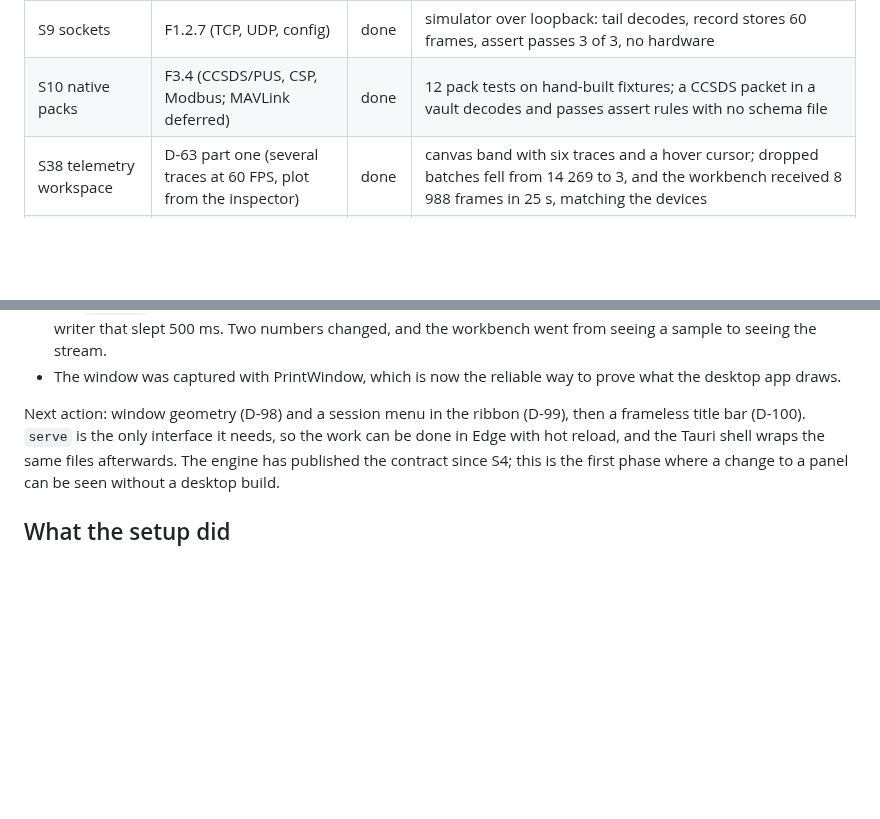
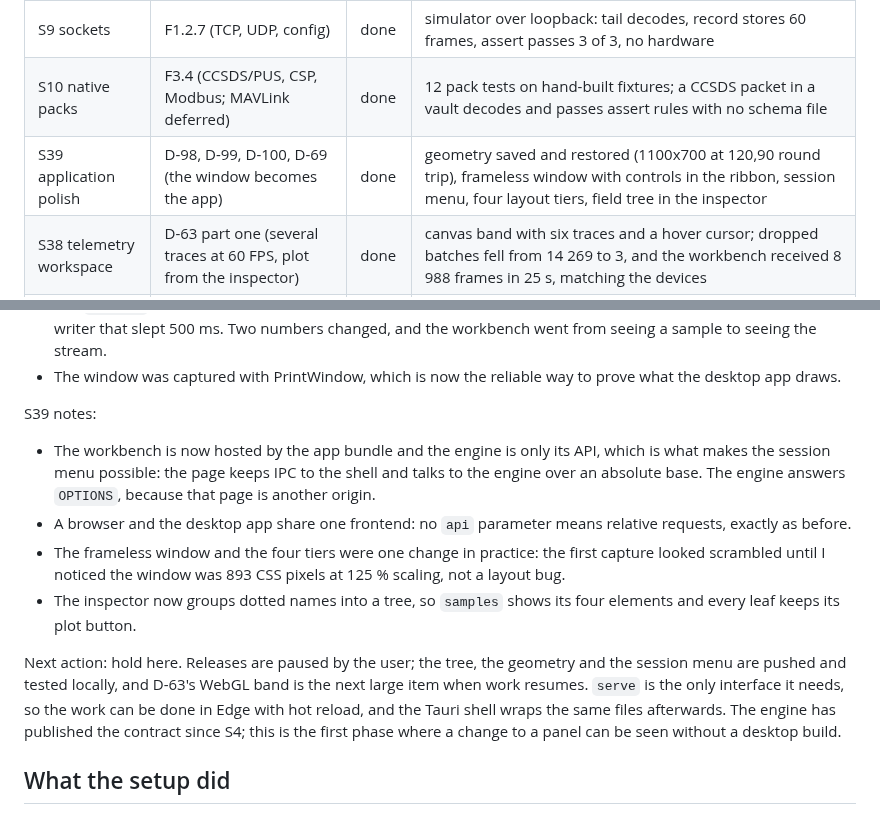
Before and after one commit to siyal343/baud-forge, a Markdown page: PLAN.md, 2 parts joined by grey strips. GitHub-like rendering; blank space fills up the shorter version.

```diff
--- a/PLAN.md
+++ b/PLAN.md
@@ -40,6 +40,7 @@ state through one contract (F1.7).
 | S8b assert fields | D-15 | done | a 6 s recording from the board decodes to 122 frames and passes 5 field, protocol and count checks |
 | S9 sockets | F1.2.7 (TCP, UDP, config) | done | simulator over loopback: tail decodes, record stores 60 frames, assert passes 3 of 3, no hardware |
 | S10 native packs | F3.4 (CCSDS/PUS, CSP, Modbus; MAVLink deferred) | done | 12 pack tests on hand-built fixtures; a CCSDS packet in a vault decodes and passes assert rules with no schema file |
+| S39 application polish | D-98, D-99, D-100, D-69 (the window becomes the app) | done | geometry saved and restored (1100x700 at 120,90 round trip), frameless window with controls in the ribbon, session menu, four layout tiers, field tree in the inspector |
 | S38 telemetry workspace | D-63 part one (several traces at 60 FPS, plot from the inspector) | done | canvas band with six traces and a hover cursor; dropped batches fell from 14 269 to 3, and the workbench received 8 988 frames in 25 s, matching the devices |
 | S37 standalone shell | D-62 follow-on (the window stops needing a terminal) | done | picker with no arguments, engine started in-process from a native dialog, last eight workspaces kept, yield from the ribbon via POST /api/yield, guide palette |
 | S36 licence and OSS signing | D-95 (SignPath Foundation instead of a purchase) | done | verified Microsoft's own comparison and SignPath's criteria; found the repository had no `LICENSE` file at all, and added the dual licence verbatim |
@@ -543,8 +544,23 @@ S38 notes:
 - The window was captured with PrintWindow, which is now the reliable way to prove what the
   desktop app draws.
 
-Next action: window geometry (D-98) and a session menu in the ribbon (D-99), then a frameless
-title bar (D-100). `serve` is the only interface it needs, so the
+S39 notes:
+
+- The workbench is now hosted by the app bundle and the engine is only its API, which is
+  what makes the session menu possible: the page keeps IPC to the shell and talks to the
+  engine over an absolute base. The engine answers `OPTIONS`, because that page is another
+  origin.
+- A browser and the desktop app share one frontend: no `api` parameter means relative
+  requests, exactly as before.
+- The frameless window and the four tiers were one change in practice: the first capture
+  looked scrambled until I noticed the window was 893 CSS pixels at 125 % scaling, not a
+  layout bug.
+- The inspector now groups dotted names into a tree, so `samples` shows its four elements
+  and every leaf keeps its plot button.
+
+Next action: hold here. Releases are paused by the user; the tree, the geometry and the
+session menu are pushed and tested locally, and D-63's WebGL band is the next large item
+when work resumes. `serve` is the only interface it needs, so the
 work can be done in Edge with hot reload, and the Tauri shell wraps the same files
 afterwards. The engine has published the contract since S4; this is the first phase
 where a change to a panel can be seen without a desktop build.
```
Also changed, not shown: DEFERRED.md (+2 -4 lines), specs/0038-application-polish.md (added, +95 -0 lines), docs/screenshots/picker.png (added), docs/screenshots/workbench.png, 11 other files.
